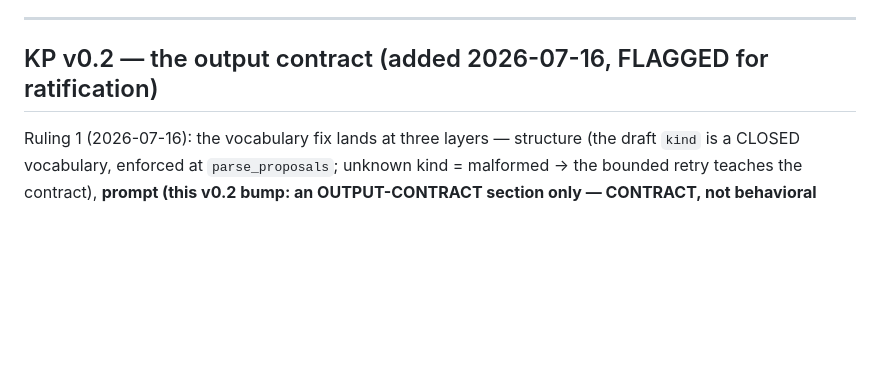
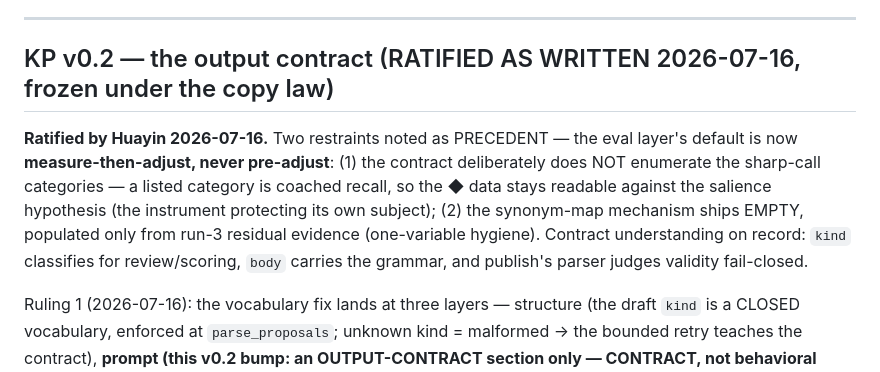
Before and after one commit to datumwise/columna, a Markdown page: specs/wp_cp2_knowledge_package_draft_v0_1.md, the part around the change. GitHub-like rendering; blank space fills up the shorter version.

Commit message:
specs(cp2): KP v0.2 output contract RATIFIED as written (frozen); measure-then-adjust precedent
Huayin ratified the KP v0.2 output-contract as written, frozen under the copy law. The
two restraints (no sharp-call-category enumeration; empty synonym map populated only
from run-3 residual) are recorded as precedent: the eval layer's default is now
measure-then-adjust, never pre-adjust. Run 3 (true baseline) authorized on the key.

Co-Authored-By: Claude Opus 4.8 <noreply@anthropic.com>

```diff
--- a/specs/wp_cp2_knowledge_package_draft_v0_1.md
+++ b/specs/wp_cp2_knowledge_package_draft_v0_1.md
@@ -96,7 +96,15 @@ Short, retrievable notes (not prose to read start-to-finish); each is a ruled fa
 
 ---
 
-## KP v0.2 — the output contract (added 2026-07-16, FLAGGED for ratification)
+## KP v0.2 — the output contract (RATIFIED AS WRITTEN 2026-07-16, frozen under the copy law)
+**Ratified by Huayin 2026-07-16.** Two restraints noted as PRECEDENT — the eval layer's default is now
+**measure-then-adjust, never pre-adjust**: (1) the contract deliberately does NOT enumerate the sharp-call
+categories — a listed category is coached recall, so the ◆ data stays readable against the salience
+hypothesis (the instrument protecting its own subject); (2) the synonym-map mechanism ships EMPTY,
+populated only from run-3 residual evidence (one-variable hygiene). Contract understanding on record:
+`kind` classifies for review/scoring, `body` carries the grammar, and publish's parser judges validity
+fail-closed.
+
 Ruling 1 (2026-07-16): the vocabulary fix lands at three layers — structure (the draft `kind` is a CLOSED
 vocabulary, enforced at `parse_proposals`; unknown kind = malformed → the bounded retry teaches the
 contract), **prompt (this v0.2 bump: an OUTPUT-CONTRACT section only — CONTRACT, not behavioral coaching,
```
